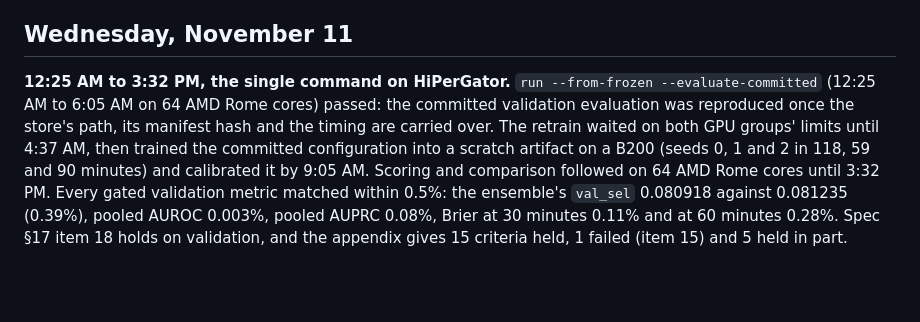
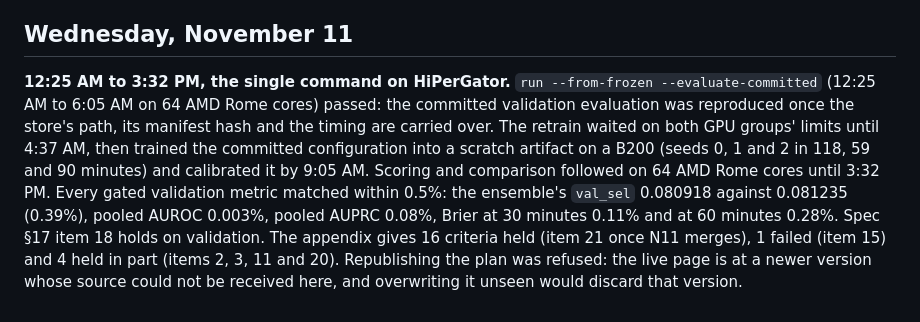
Before and after one commit to scalinity/Tracer, a Markdown page: docs/neural/build-log.md, the part around the change. Drawn GitHub-style; blank space fills up the shorter version.

```diff
--- a/docs/neural/build-log.md
+++ b/docs/neural/build-log.md
@@ -170,4 +170,4 @@ Beside the claim and not binding, the capped mean warning at 3-2-1 weights is ah
 
 ## Wednesday, November 11
 
-**12:25 AM to 3:32 PM, the single command on HiPerGator.** `run --from-frozen --evaluate-committed` (12:25 AM to 6:05 AM on 64 AMD Rome cores) passed: the committed validation evaluation was reproduced once the store's path, its manifest hash and the timing are carried over. The retrain waited on both GPU groups' limits until 4:37 AM, then trained the committed configuration into a scratch artifact on a B200 (seeds 0, 1 and 2 in 118, 59 and 90 minutes) and calibrated it by 9:05 AM. Scoring and comparison followed on 64 AMD Rome cores until 3:32 PM. Every gated validation metric matched within 0.5%: the ensemble's `val_sel` 0.080918 against 0.081235 (0.39%), pooled AUROC 0.003%, pooled AUPRC 0.08%, Brier at 30 minutes 0.11% and at 60 minutes 0.28%. Spec §17 item 18 holds on validation, and the appendix gives 15 criteria held, 1 failed (item 15) and 5 held in part.
+**12:25 AM to 3:32 PM, the single command on HiPerGator.** `run --from-frozen --evaluate-committed` (12:25 AM to 6:05 AM on 64 AMD Rome cores) passed: the committed validation evaluation was reproduced once the store's path, its manifest hash and the timing are carried over. The retrain waited on both GPU groups' limits until 4:37 AM, then trained the committed configuration into a scratch artifact on a B200 (seeds 0, 1 and 2 in 118, 59 and 90 minutes) and calibrated it by 9:05 AM. Scoring and comparison followed on 64 AMD Rome cores until 3:32 PM. Every gated validation metric matched within 0.5%: the ensemble's `val_sel` 0.080918 against 0.081235 (0.39%), pooled AUROC 0.003%, pooled AUPRC 0.08%, Brier at 30 minutes 0.11% and at 60 minutes 0.28%. Spec §17 item 18 holds on validation. The appendix gives 16 criteria held (item 21 once N11 merges), 1 failed (item 15) and 4 held in part (items 2, 3, 11 and 20). Republishing the plan was refused: the live page is at a newer version whose source could not be received here, and overwriting it unseen would discard that version.
```
Also changed, not shown: results/neural/REPORT.md (+6 -6 lines), results/neural/acceptance.md (+6 -6 lines).
